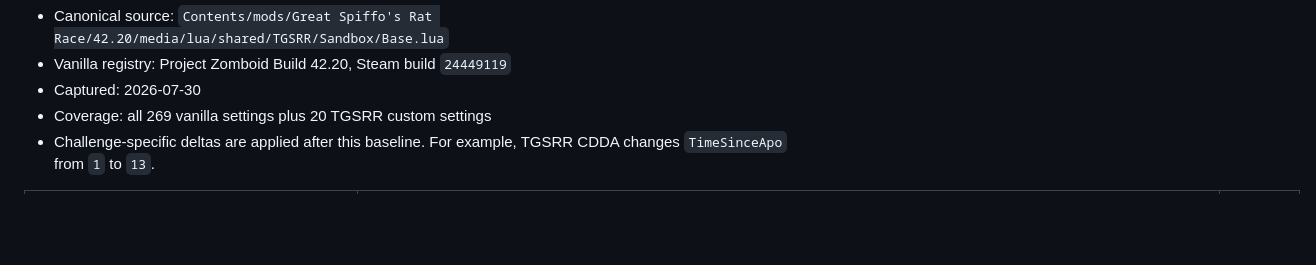
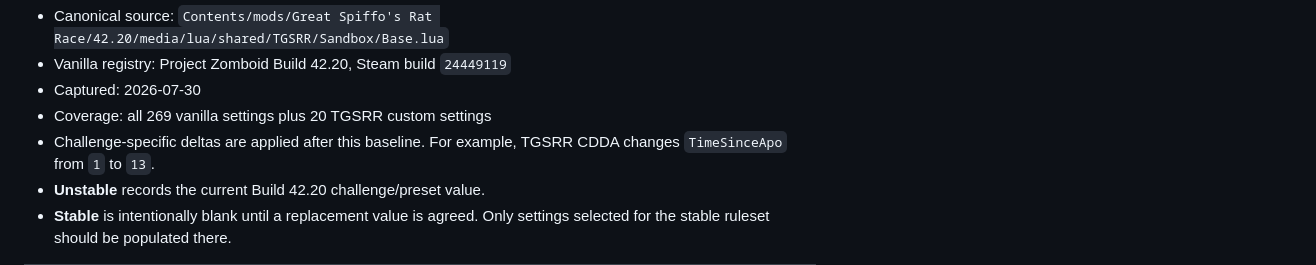
Before and after one commit to Eurymachus/The-Great-Spiffo-s-Rat-Race, a Markdown page: docs/TGSRR_SANDBOX_SETTINGS_B42_20.md, the part around one of its changes. Rendered like a GitHub page; blank space fills up the shorter version.

```diff
--- a/docs/TGSRR_SANDBOX_SETTINGS_B42_20.md
+++ b/docs/TGSRR_SANDBOX_SETTINGS_B42_20.md
@@ -7,4 +7,7 @@ This table records the canonical shared sandbox baseline used by every TGSRR cha
 - Captured: 2026-07-30
 - Coverage: all 269 vanilla settings plus 20 TGSRR custom settings
 - Challenge-specific deltas are applied after this baseline. For example, TGSRR CDDA changes `TimeSinceApo` from `1` to `13`.
+- **Unstable** records the current Build 42.20 challenge/preset value.
+- **Stable** is intentionally blank until a replacement value is agreed. Only
+  settings selected for the stable ruleset should be populated there.
 
```
Also changed, not shown: other parts of docs/TGSRR_SANDBOX_SETTINGS_B42_20.md (+291 -291 lines).
